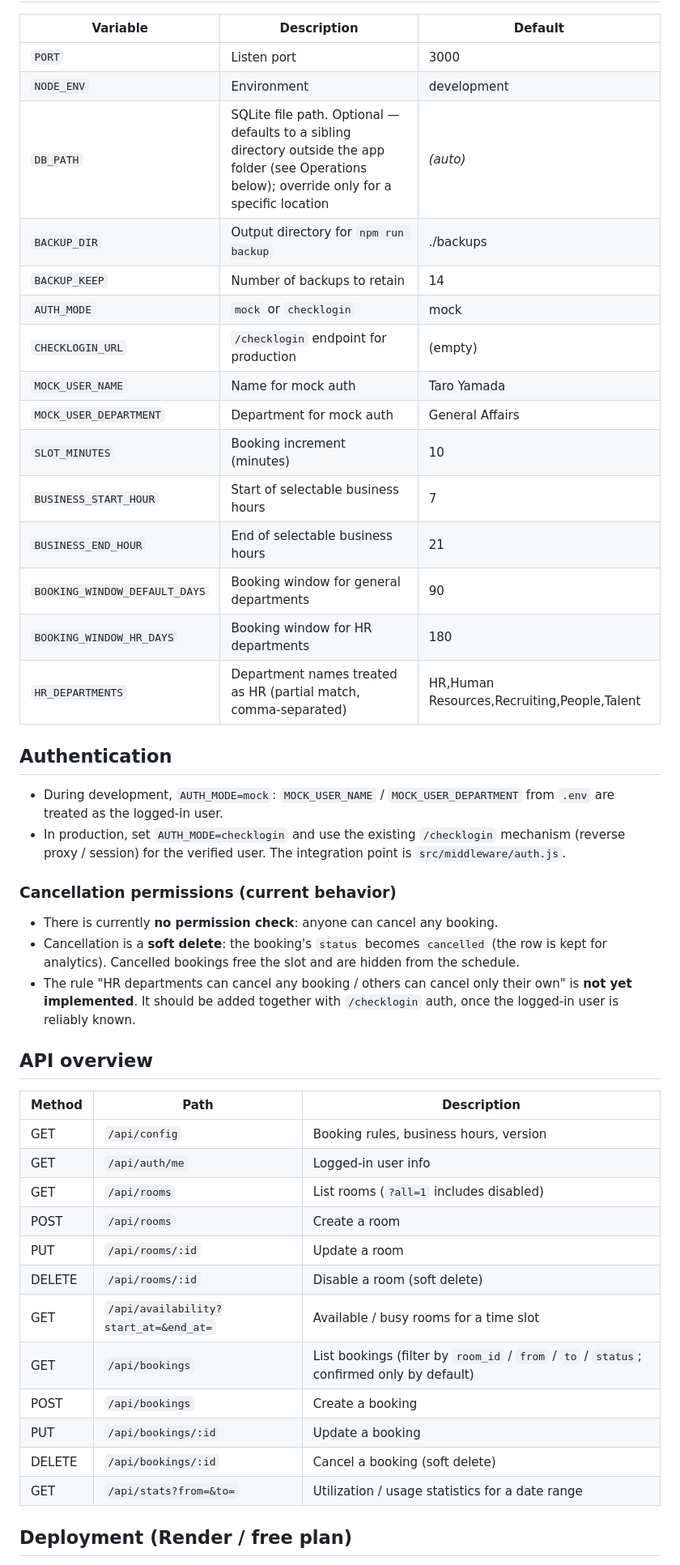
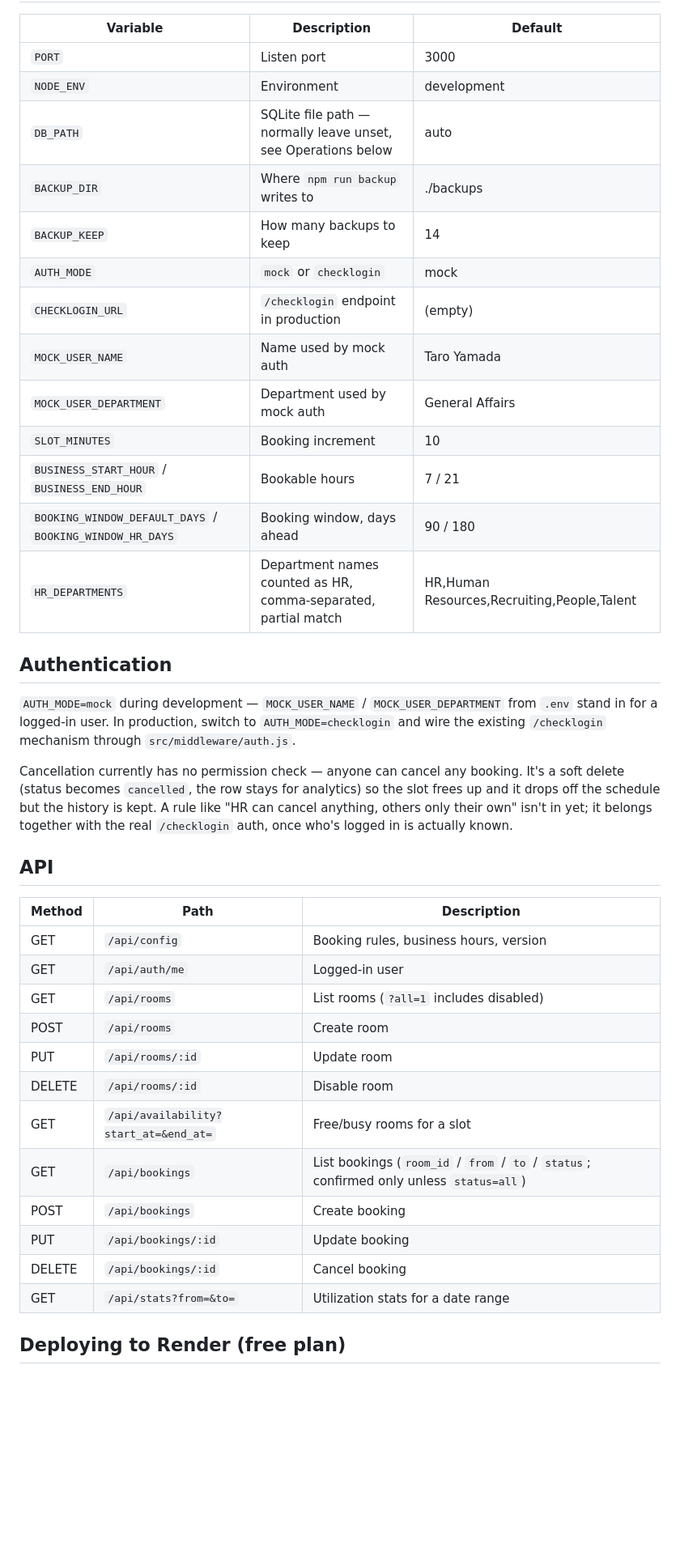
Before and after one commit to gaogao999/meeting-room-booking, a Markdown page: README.md, the part around one of its changes. Shown at 81% size. Drawn GitHub-style; blank space fills up the shorter version.

```diff
--- a/README.md
+++ b/README.md
@@ -77,53 +65,47 @@ exist in both factories.
 | --- | --- | --- |
 | `PORT` | Listen port | 3000 |
 | `NODE_ENV` | Environment | development |
-| `DB_PATH` | SQLite file path. Optional — defaults to a sibling directory outside the app folder (see Operations below); override only for a specific location | *(auto)* |
-| `BACKUP_DIR` | Output directory for `npm run backup` | ./backups |
-| `BACKUP_KEEP` | Number of backups to retain | 14 |
+| `DB_PATH` | SQLite file path — normally leave unset, see Operations below | auto |
+| `BACKUP_DIR` | Where `npm run backup` writes to | ./backups |
+| `BACKUP_KEEP` | How many backups to keep | 14 |
 | `AUTH_MODE` | `mock` or `checklogin` | mock |
-| `CHECKLOGIN_URL` | `/checklogin` endpoint for production | (empty) |
-| `MOCK_USER_NAME` | Name for mock auth | Taro Yamada |
-| `MOCK_USER_DEPARTMENT` | Department for mock auth | General Affairs |
-| `SLOT_MINUTES` | Booking increment (minutes) | 10 |
-| `BUSINESS_START_HOUR` | Start of selectable business hours | 7 |
-| `BUSINESS_END_HOUR` | End of selectable business hours | 21 |
-| `BOOKING_WINDOW_DEFAULT_DAYS` | Booking window for general departments | 90 |
-| `BOOKING_WINDOW_HR_DAYS` | Booking window for HR departments | 180 |
-| `HR_DEPARTMENTS` | Department names treated as HR (partial match, comma-separated) | HR,Human Resources,Recruiting,People,Talent |
+| `CHECKLOGIN_URL` | `/checklogin` endpoint in production | (empty) |
+| `MOCK_USER_NAME` | Name used by mock auth | Taro Yamada |
+| `MOCK_USER_DEPARTMENT` | Department used by mock auth | General Affairs |
+| `SLOT_MINUTES` | Booking increment | 10 |
+| `BUSINESS_START_HOUR` / `BUSINESS_END_HOUR` | Bookable hours | 7 / 21 |
+| `BOOKING_WINDOW_DEFAULT_DAYS` / `BOOKING_WINDOW_HR_DAYS` | Booking window, days ahead | 90 / 180 |
+| `HR_DEPARTMENTS` | Department names counted as HR, comma-separated, partial match | HR,Human Resources,Recruiting,People,Talent |
 
 ## Authentication
 
-- During development, `AUTH_MODE=mock`: `MOCK_USER_NAME` / `MOCK_USER_DEPARTMENT` from `.env`
-  are treated as the logged-in user.
-- In production, set `AUTH_MODE=checklogin` and use the existing `/checklogin` mechanism
-  (reverse proxy / session) for the verified user. The integration point is
-  `src/middleware/auth.js`.
+`AUTH_MODE=mock` during development — `MOCK_USER_NAME` / `MOCK_USER_DEPARTMENT`
+from `.env` stand in for a logged-in user. In production, switch to
+`AUTH_MODE=checklogin` and wire the existing `/checklogin` mechanism through
+`src/middleware/auth.js`.
 
-### Cancellation permissions (current behavior)
+Cancellation currently has no permission check — anyone can cancel any booking.
+It's a soft delete (status becomes `cancelled`, the row stays for analytics) so
+the slot frees up and it drops off the schedule but the history is kept. A rule
+like "HR can cancel anything, others only their own" isn't in yet; it belongs
+together with the real `/checklogin` auth, once who's logged in is actually known.
 
-- There is currently **no permission check**: anyone can cancel any booking.
-- Cancellation is a **soft delete**: the booking's `status` becomes `cancelled` (the row is
-  kept for analytics). Cancelled bookings free the slot and are hidden from the schedule.
-- The rule "HR departments can cancel any booking / others can cancel only their own" is
-  **not yet implemented**. It should be added together with `/checklogin` auth, once the
-  logged-in user is reliably known.
-
-## API overview
+## API
 
 | Method | Path | Description |
 | --- | --- | --- |
 | GET | `/api/config` | Booking rules, business hours, version |
-| GET | `/api/auth/me` | Logged-in user info |
+| GET | `/api/auth/me` | Logged-in user |
 | GET | `/api/rooms` | List rooms (`?all=1` includes disabled) |
-| POST | `/api/rooms` | Create a room |
-| PUT | `/api/rooms/:id` | Update a room |
-| DELETE | `/api/rooms/:id` | Disable a room (soft delete) |
-| GET | `/api/availability?start_at=&end_at=` | Available / busy rooms for a time slot |
-| GET | `/api/bookings` | List bookings (filter by `room_id` / `from` / `to` / `status`; confirmed only by default) |
-| POST | `/api/bookings` | Create a booking |
-| PUT | `/api/bookings/:id` | Update a booking |
-| DELETE | `/api/bookings/:id` | Cancel a booking (soft delete) |
-| GET | `/api/stats?from=&to=` | Utilization / usage statistics for a date range |
+| POST | `/api/rooms` | Create room |
+| PUT | `/api/rooms/:id` | Update room |
+| DELETE | `/api/rooms/:id` | Disable room |
+| GET | `/api/availability?start_at=&end_at=` | Free/busy rooms for a slot |
+| GET | `/api/bookings` | List bookings (`room_id` / `from` / `to` / `status`; confirmed only unless `status=all`) |
+| POST | `/api/bookings` | Create booking |
+| PUT | `/api/bookings/:id` | Update booking |
+| DELETE | `/api/bookings/:id` | Cancel booking |
+| GET | `/api/stats?from=&to=` | Utilization stats for a date range |
 
-## Deployment (Render / free plan)
+## Deploying to Render (free plan)
 
```
Also changed, not shown: other parts of README.md (+80 -140 lines).
